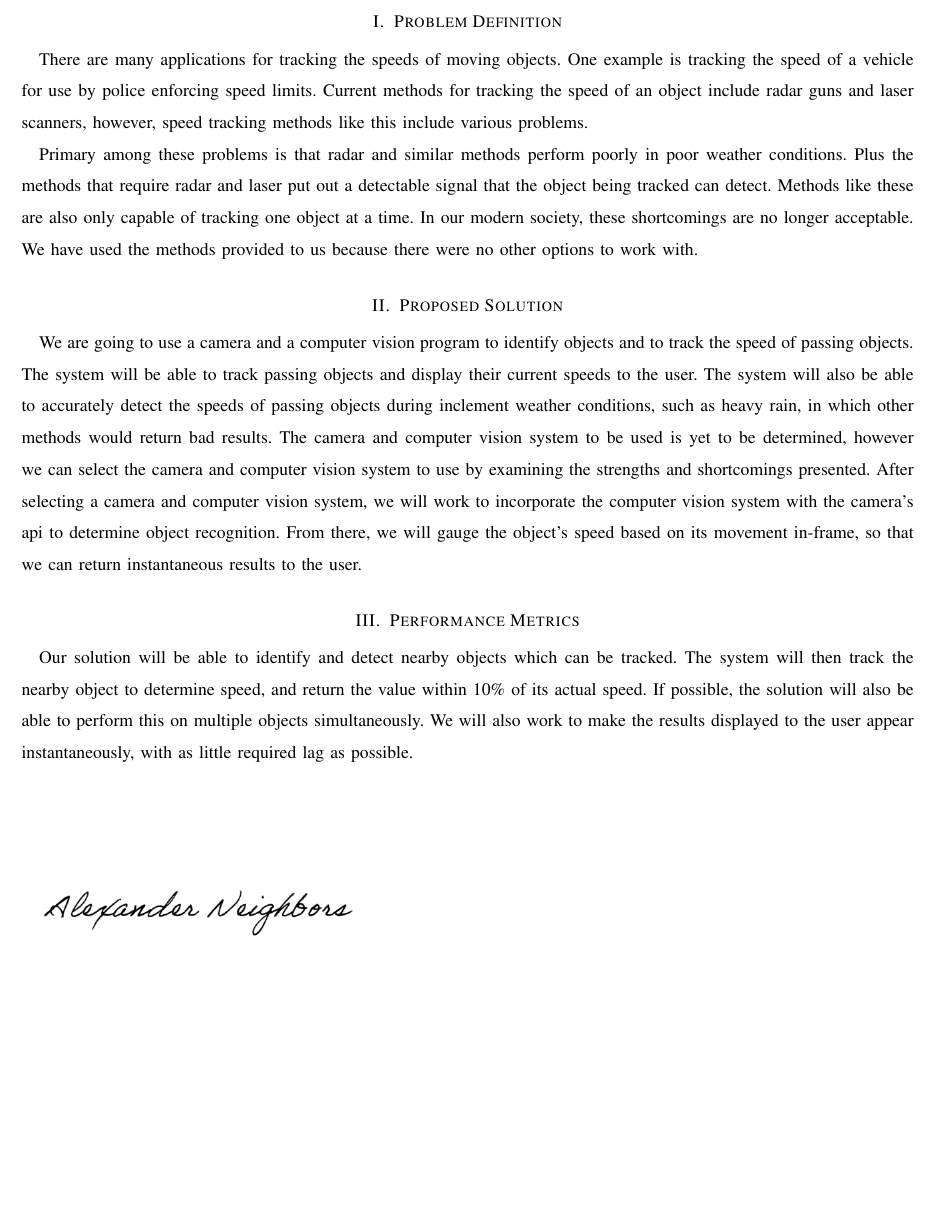
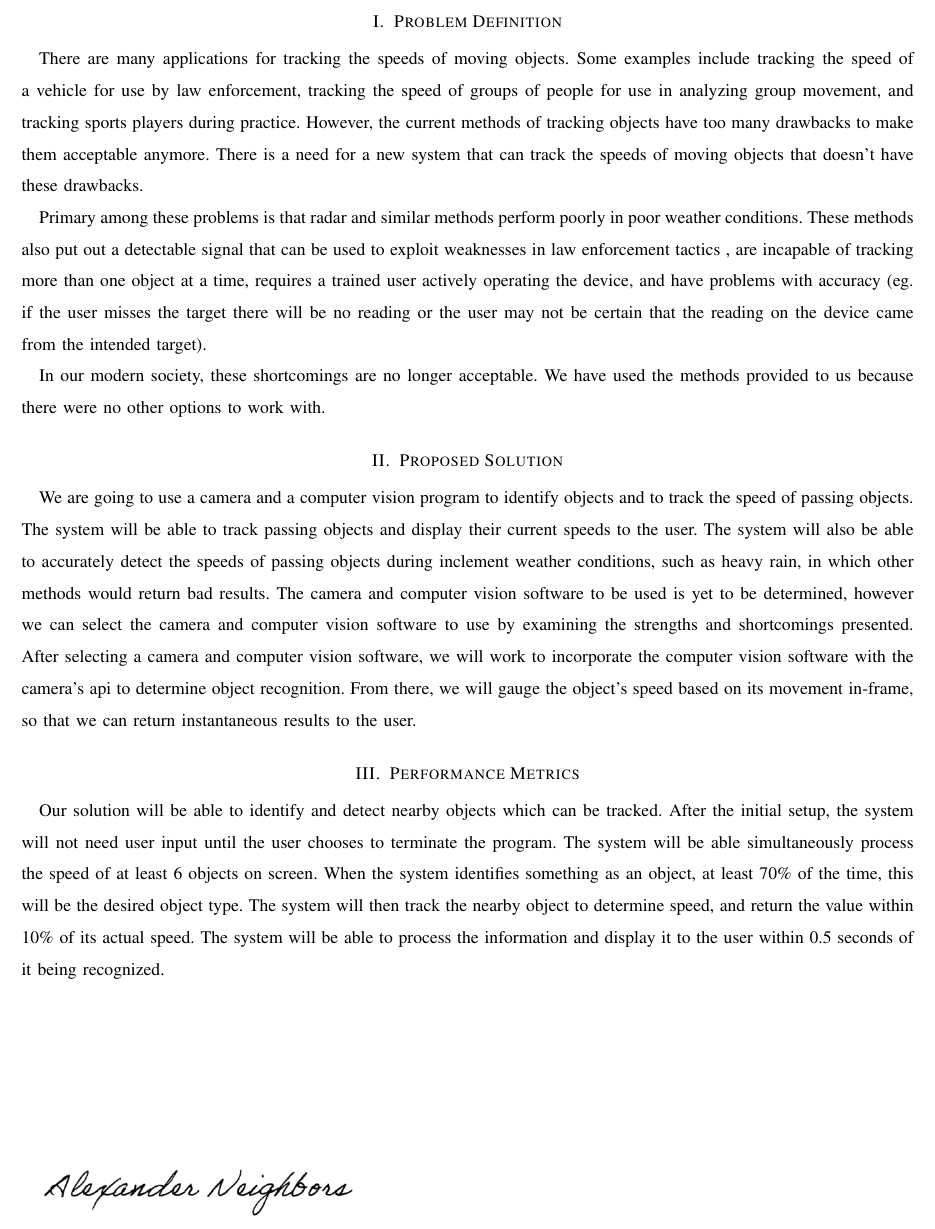
Before and after one commit to dylanw3000/Capstone-Group-37, a LaTeX paper (Problem Statement/problem_statement.tex): part of page 2 of 2, cut so that both start at the same text, the shorter picture padded with empty space. Compiled offline with pdfLaTeX; a missing font is replaced by an installed copy or a similar font; a LaTeX package or settings file that is missing is left out.

Commit message:
Signed file with actual updates that Alex didn't previously push

```diff
--- a/Problem Statement/problem_statement.tex
+++ b/Problem Statement/problem_statement.tex
@@ -5,10 +5,11 @@
 \usepackage[margin=0.75in]{geometry}
 
 \usepackage{graphicx}
+
 \DeclareGraphicsExtensions{.pdf,.png,.jpg}
 
 \title{Object speed Tracking}
-\author{Alex Bailey, Ben Wick, Dylan WashburneCS 461, Fall Term}
+\author{Alex Bailey, Ben Wick, Dylan Washburne\\CS 461, Fall Term}
 
 \begin{document}
 
@@ -31,12 +32,14 @@ From this, we will determine the best camera to be used and from there create a
 \section{Problem Definition}
 
 There are many applications for tracking the speeds of moving objects.
-One example is tracking the speed of a vehicle for use by police enforcing speed limits.
- Current methods for tracking the speed of an object include radar guns and laser scanners, however, speed tracking methods like this include various problems.
+Some examples include tracking the speed of a vehicle for use by law enforcement, tracking the speed of groups of people for use in analyzing group movement, and tracking sports players during practice.
+However, the current methods of tracking objects have too many drawbacks to make them acceptable anymore.
+There is a need for a new system that can track the speeds of moving objects that doesn't have these drawbacks.
 
- Primary among these problems is that radar and similar methods perform poorly in poor weather conditions.
- Plus the methods that require radar and laser put out a detectable signal that the object being tracked can detect.
-  Methods like these are also only capable of tracking one object at a time.
+
+Primary among these problems is that radar and similar methods perform poorly in poor weather conditions.
+These methods also put out a detectable signal that can be used to exploit weaknesses in law enforcement tactics , are incapable of tracking more than one object at a time, requires a trained user actively operating the device, and have problems with accuracy (eg. if the user misses the target there will be no reading or the user may not be certain that the reading on the device came from the intended target).
+
  In our modern society, these shortcomings are no longer acceptable.
  We have used the methods provided to us because there were no other options to work with.
 
@@ -48,26 +51,31 @@ One example is tracking the speed of a vehicle for use by police enforcing speed
 We are going to use a camera and a computer vision program to identify objects and to track the speed of passing objects.
  The system will be able to track passing objects and display their current speeds to the user.
  The system will also be able to accurately detect the speeds of passing objects during inclement weather conditions, such as heavy rain, in which other methods would return bad results.
- The camera and computer vision system to be used is yet to be determined, however we can select the camera and computer vision system to use by examining the strengths and shortcomings presented.
- After selecting a camera and computer vision system, we will work to incorporate the computer vision system with the camera’s api to determine object recognition.
+ The camera and computer vision software to be used is yet to be determined, however we can select the camera and computer vision software to use by examining the strengths and shortcomings presented.
+ After selecting a camera and computer vision software, we will work to incorporate the computer vision software with the camera’s api to determine object recognition.
  From there, we will gauge the object’s speed based on its movement in-frame, so that we can return instantaneous results to the user.
 
 
 \section{Performance Metrics}
 
 Our solution will be able to identify and detect nearby objects which can be tracked.
- The system will then track the nearby object to determine speed, and return the value within 10\% of its actual speed.
- If possible, the solution will also be able to perform this on multiple objects simultaneously.
- We will also work to make the results displayed to the user appear instantaneously, with as little required lag as possible.
+After the initial setup, the system will not need user input until the user chooses to terminate the program.
+The system will be able simultaneously process the speed of at least 6 objects on screen.
+When the system identifies something as an object, at least 70\% of the time, this will be the desired object type.
+The system will then track the nearby object to determine speed, and return the value within 10\% of its actual speed.
+The system will be able to process the information and display it to the user within 0.5 seconds of it being recognized.
 
 
 %Applications somewhere maybe
 
 \hfill \break
+
 \hfill \break
+
 \hfill \break
+
+
 
 \includegraphics[scale=0.5]{signature}
 
-
 \end{document}
```
Also changed, not shown: Problem Statement/problem_statement.pdf.
